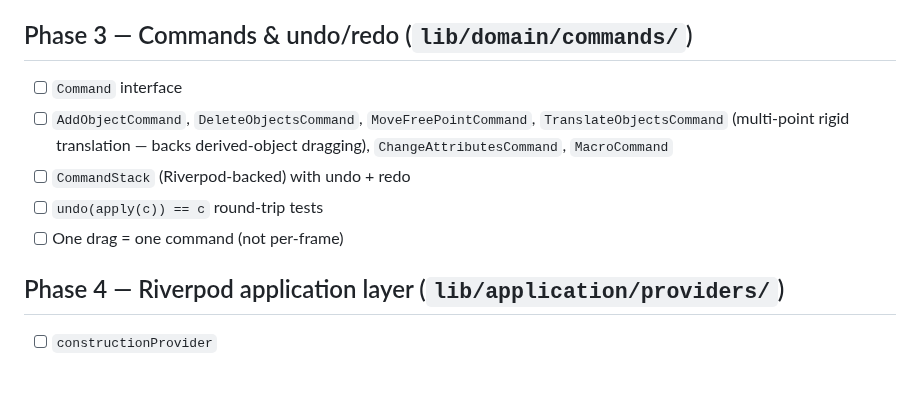
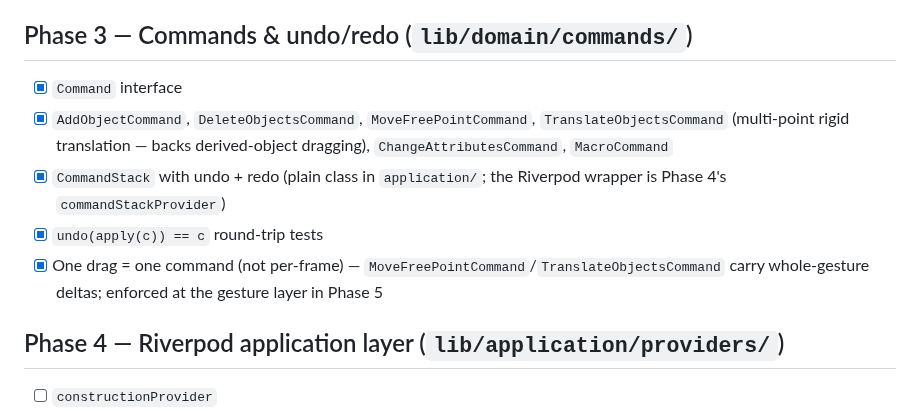
Before and after one commit to steveSuave/regula, a Markdown page: docs/TODO.md, the part around the change. Drawn GitHub-style; blank space fills up the shorter version.

```diff
--- a/docs/TODO.md
+++ b/docs/TODO.md
@@ -29,11 +29,11 @@ Definition of done for each phase: code merged, tests passing, `docs/TODO.md` up
 - [x] Recompute correctness tests on chained dependencies
 
 ## Phase 3 — Commands & undo/redo (`lib/domain/commands/`)
-- [ ] `Command` interface
-- [ ] `AddObjectCommand`, `DeleteObjectsCommand`, `MoveFreePointCommand`, `TranslateObjectsCommand` (multi-point rigid translation — backs derived-object dragging), `ChangeAttributesCommand`, `MacroCommand`
-- [ ] `CommandStack` (Riverpod-backed) with undo + redo
-- [ ] `undo(apply(c)) == c` round-trip tests
-- [ ] One drag = one command (not per-frame)
+- [x] `Command` interface
+- [x] `AddObjectCommand`, `DeleteObjectsCommand`, `MoveFreePointCommand`, `TranslateObjectsCommand` (multi-point rigid translation — backs derived-object dragging), `ChangeAttributesCommand`, `MacroCommand`
+- [x] `CommandStack` with undo + redo (plain class in `application/`; the Riverpod wrapper is Phase 4's `commandStackProvider`)
+- [x] `undo(apply(c)) == c` round-trip tests
+- [x] One drag = one command (not per-frame) — `MoveFreePointCommand`/`TranslateObjectsCommand` carry whole-gesture deltas; enforced at the gesture layer in Phase 5
 
 ## Phase 4 — Riverpod application layer (`lib/application/providers/`)
 - [ ] `constructionProvider`
```
Also changed, not shown: docs/STATUS.md (+18 -0 lines).
